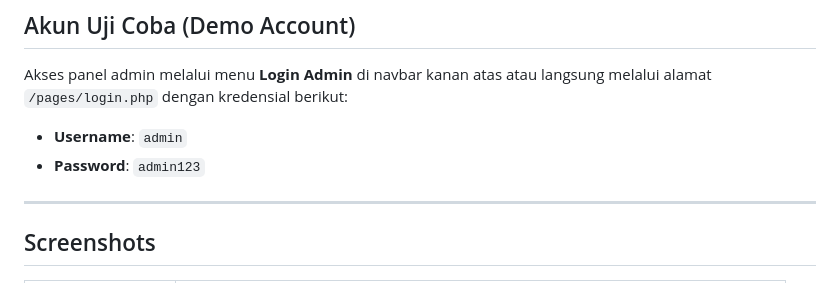
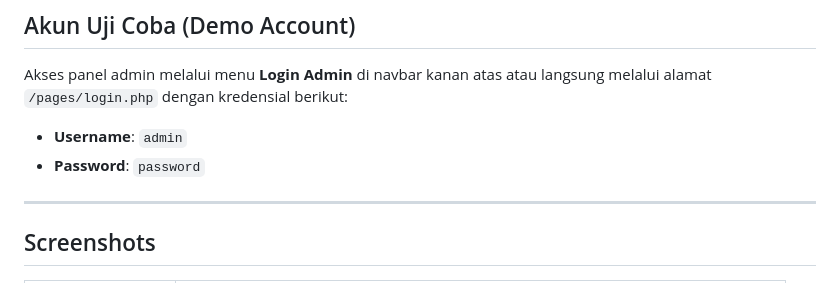
Before and after one commit to farrelrraditya/info-kos-min, a Markdown page: README.md, the part around the change. GitHub-like rendering.

Commit message:
Update demo account password in README

```diff
--- a/README.md
+++ b/README.md
@@ -171,7 +171,7 @@ infokosmin/
 
 Akses panel admin melalui menu **Login Admin** di navbar kanan atas atau langsung melalui alamat `/pages/login.php` dengan kredensial berikut:
 - **Username**: `admin`
-- **Password**: `admin123`
+- **Password**: `password`
 
 ---
 
```
